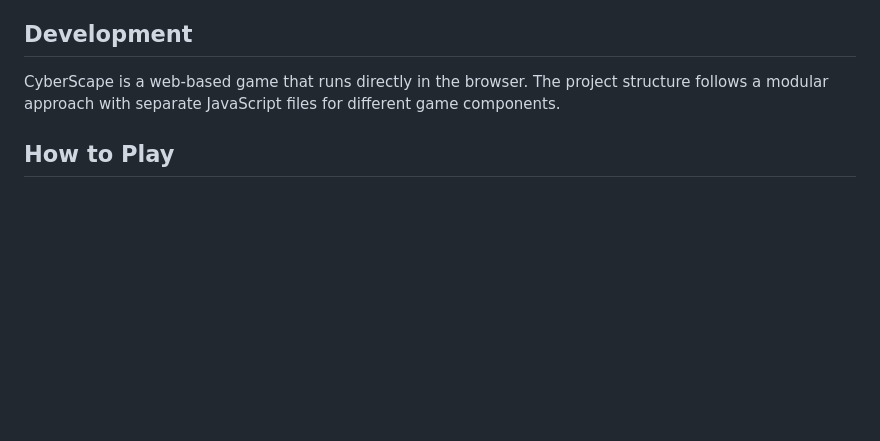
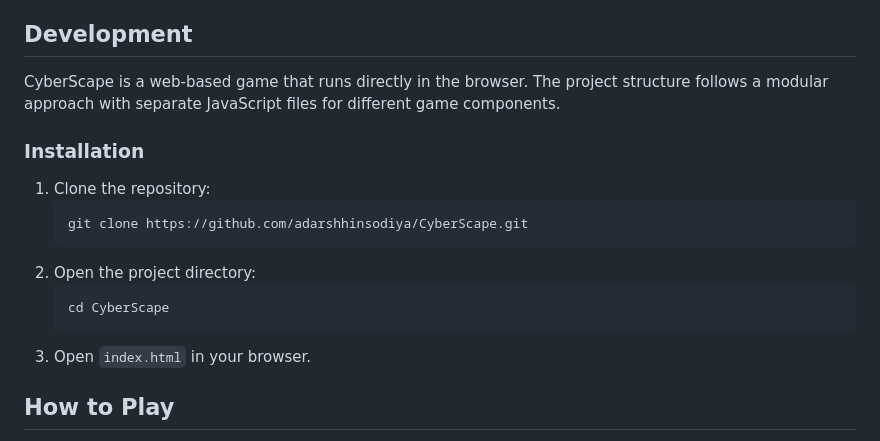
Before and after one commit to Ad7799/CyberScape, a Markdown page: README.md, the part around the change. Rendered like a GitHub page; blank space fills up the shorter version.

````diff
--- a/README.md
+++ b/README.md
@@ -82,6 +82,18 @@ The game is built using vanilla JavaScript and HTML5 Canvas for rendering. The c
 ## Development
 CyberScape is a web-based game that runs directly in the browser. The project structure follows a modular approach with separate JavaScript files for different game components.
 
+### Installation
+
+1. Clone the repository:
+    ```bash
+    git clone https://github.com/adarshhinsodiya/CyberScape.git
+    ```
+2. Open the project directory:
+    ```bash
+    cd CyberScape
+    ```
+3. Open `index.html` in your browser.
+
 ## How to Play
 1. Open index.html in a modern web browser
 2. Use WASD or arrow keys to move
````
